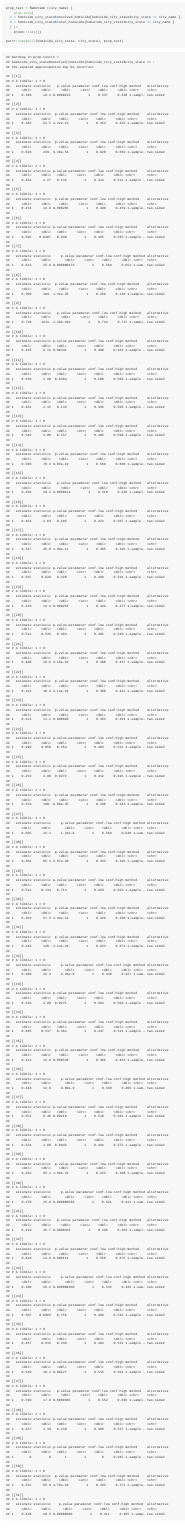
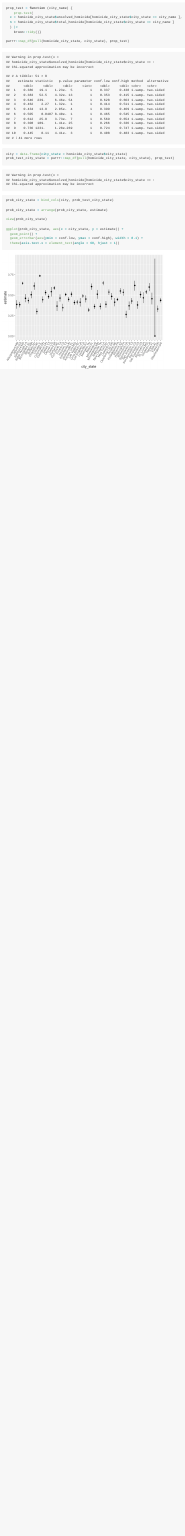
Before and after one commit to SusanChen16/p8105_hw5_rc3520, an R Markdown document (p8105_hw5_rc3520.Rmd): the page in a window 1100 px wide, from 2110 px down. The pictures show the output file p8105_hw5_rc3520.md that the author committed with the source, drawn offline in the style of GitHub.

Commit message:
output the graph for problem 1

````diff
--- a/p8105_hw5_rc3520.Rmd
+++ b/p8105_hw5_rc3520.Rmd
@@ -63,5 +63,20 @@ prop_test = function (city_name) {
   ) |>
     broom::tidy()}
 
-purrr::map(pull(homicide_city_state, city_state), prop_test)
+purrr::map_df(pull(homicide_city_state, city_state), prop_test)
 ```
+
+```{r}
+city = data.frame(city_state = homicide_city_state$city_state)
+prob_test_city_state = purrr::map_df(pull(homicide_city_state, city_state), prop_test)
+prob_city_state = bind_cols(city, prob_test_city_state)
+
+prob_city_state = arrange(prob_city_state, estimate)
+
+view(prob_city_state)
+
+ggplot(prob_city_state, aes(x = city_state, y = estimate)) +
+  geom_point() +
+  geom_errorbar(aes(ymin = conf.low, ymax = conf.high), width = 0.1) +
+  theme(axis.text.x = element_text(angle = 60, hjust = 1))
+```
````
Also changed, not shown: p8105_hw5_rc3520.md, p8105_hw5_rc3520_files/figure-gfm/unnamed-chunk-5-1.png (added).
